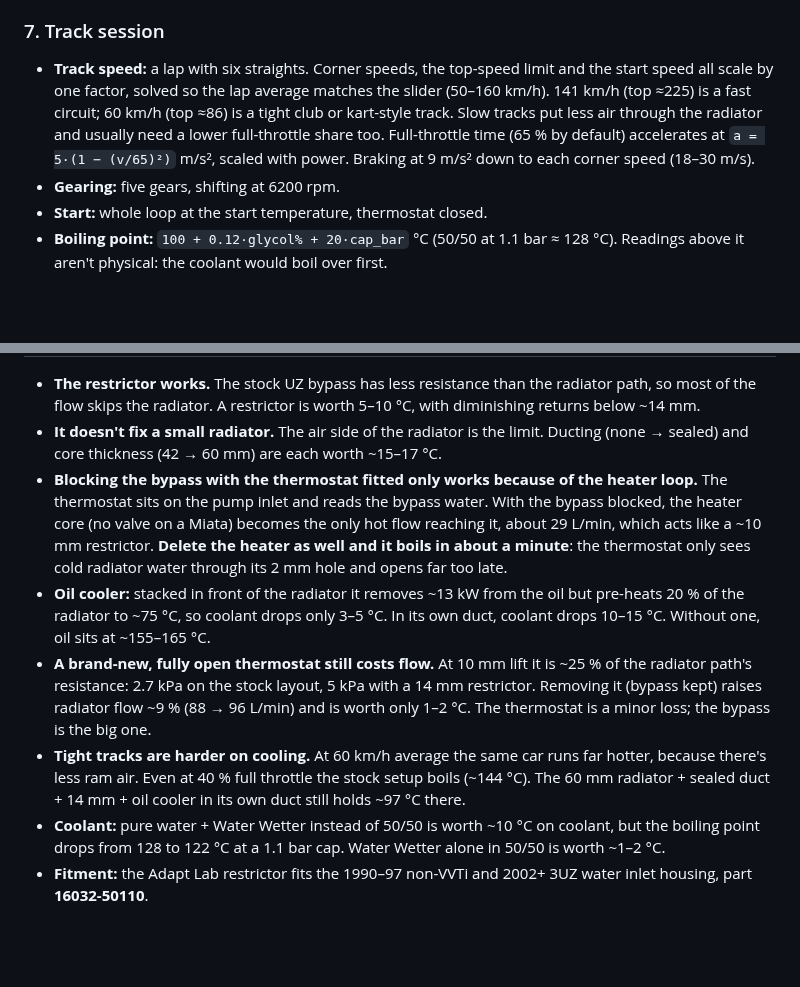
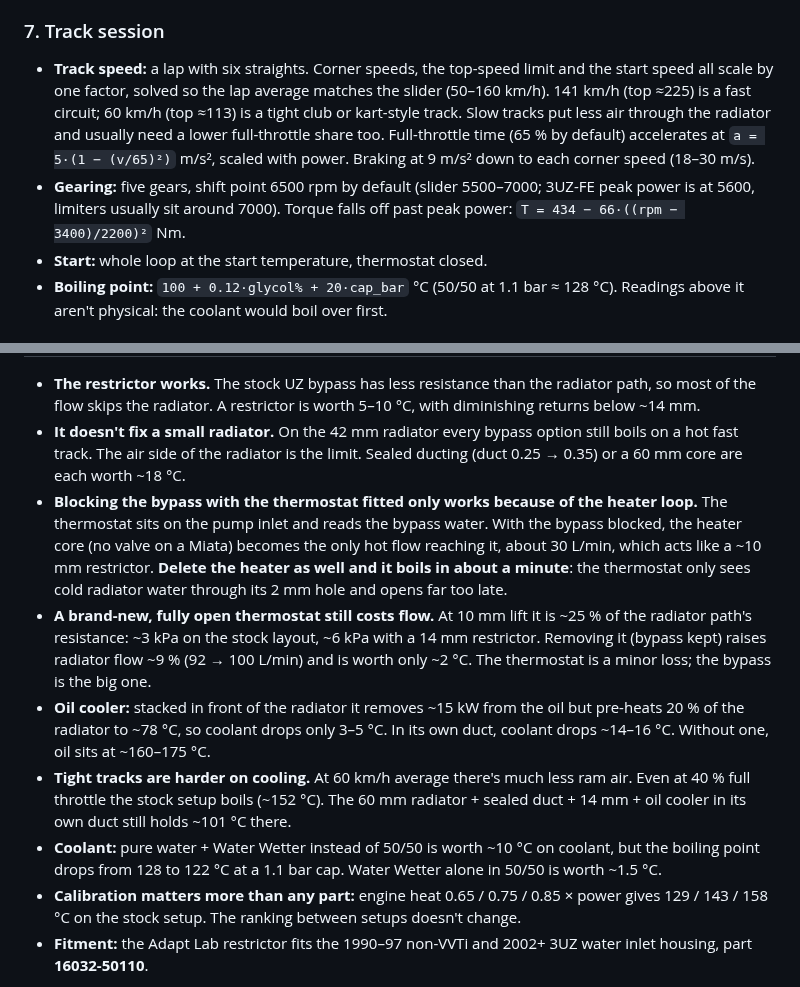
Before and after one commit to strndy/uz-miata-cooling, a Markdown page: README.md, 2 parts joined by grey strips. Drawn GitHub-style; blank space fills up the shorter version.

```diff
--- a/README.md
+++ b/README.md
@@ -81,8 +81,8 @@ Plug-flow cells give real transport delays. That's what produces the hot and col
 
 ### 7. Track session
 
-- **Track speed:** a lap with six straights. Corner speeds, the top-speed limit and the start speed all scale by one factor, solved so the lap average matches the slider (50–160 km/h). 141 km/h (top ≈225) is a fast circuit; 60 km/h (top ≈86) is a tight club or kart-style track. Slow tracks put less air through the radiator and usually need a lower full-throttle share too. Full-throttle time (65 % by default) accelerates at `a = 5·(1 − (v/65)²)` m/s², scaled with power. Braking at 9 m/s² down to each corner speed (18–30 m/s).
-- **Gearing:** five gears, shifting at 6200 rpm.
+- **Track speed:** a lap with six straights. Corner speeds, the top-speed limit and the start speed all scale by one factor, solved so the lap average matches the slider (50–160 km/h). 141 km/h (top ≈225) is a fast circuit; 60 km/h (top ≈113) is a tight club or kart-style track. Slow tracks put less air through the radiator and usually need a lower full-throttle share too. Full-throttle time (65 % by default) accelerates at `a = 5·(1 − (v/65)²)` m/s², scaled with power. Braking at 9 m/s² down to each corner speed (18–30 m/s).
+- **Gearing:** five gears, shift point 6500 rpm by default (slider 5500–7000; 3UZ-FE peak power is at 5600, limiters usually sit around 7000). Torque falls off past peak power: `T = 434 − 66·((rpm − 3400)/2200)²` Nm.
 - **Start:** whole loop at the start temperature, thermostat closed.
 - **Boiling point:** `100 + 0.12·glycol% + 20·cap_bar` °C (50/50 at 1.1 bar ≈ 128 °C). Readings above it aren't physical: the coolant would boil over first.
 
@@ -117,11 +117,12 @@ Default scenario: 3UZ-FE stock (290 hp), stock water pump, stock inlet-side ther
 
 - **The restrictor works.** The stock UZ bypass has less resistance than the radiator path, so most of the flow skips the radiator. A restrictor is worth 5–10 °C, with diminishing returns below ~14 mm.
-- **It doesn't fix a small radiator.** The air side of the radiator is the limit. Ducting (none → sealed) and core thickness (42 → 60 mm) are each worth ~15–17 °C.
-- **Blocking the bypass with the thermostat fitted only works because of the heater loop.** The thermostat sits on the pump inlet and reads the bypass water. With the bypass blocked, the heater core (no valve on a Miata) becomes the only hot flow reaching it, about 29 L/min, which acts like a ~10 mm restrictor. **Delete the heater as well and it boils in about a minute**: the thermostat only sees cold radiator water through its 2 mm hole and opens far too late.
-- **Oil cooler:** stacked in front of the radiator it removes ~13 kW from the oil but pre-heats 20 % of the radiator to ~75 °C, so coolant drops only 3–5 °C. In its own duct, coolant drops 10–15 °C. Without one, oil sits at ~155–165 °C.
-- **A brand-new, fully open thermostat still costs flow.** At 10 mm lift it is ~25 % of the radiator path's resistance: 2.7 kPa on the stock layout, 5 kPa with a 14 mm restrictor. Removing it (bypass kept) raises radiator flow ~9 % (88 → 96 L/min) and is worth only 1–2 °C. The thermostat is a minor loss; the bypass is the big one.
-- **Tight tracks are harder on cooling.** At 60 km/h average the same car runs far hotter, because there's less ram air. Even at 40 % full throttle the stock setup boils (~144 °C). The 60 mm radiator + sealed duct + 14 mm + oil cooler in its own duct still holds ~97 °C there.
-- **Coolant:** pure water + Water Wetter instead of 50/50 is worth ~10 °C on coolant, but the boiling point drops from 128 to 122 °C at a 1.1 bar cap. Water Wetter alone in 50/50 is worth ~1–2 °C.
+- **It doesn't fix a small radiator.** On the 42 mm radiator every bypass option still boils on a hot fast track. The air side of the radiator is the limit. Sealed ducting (duct 0.25 → 0.35) or a 60 mm core are each worth ~18 °C.
+- **Blocking the bypass with the thermostat fitted only works because of the heater loop.** The thermostat sits on the pump inlet and reads the bypass water. With the bypass blocked, the heater core (no valve on a Miata) becomes the only hot flow reaching it, about 30 L/min, which acts like a ~10 mm restrictor. **Delete the heater as well and it boils in about a minute**: the thermostat only sees cold radiator water through its 2 mm hole and opens far too late.
+- **A brand-new, fully open thermostat still costs flow.** At 10 mm lift it is ~25 % of the radiator path's resistance: ~3 kPa on the stock layout, ~6 kPa with a 14 mm restrictor. Removing it (bypass kept) raises radiator flow ~9 % (92 → 100 L/min) and is worth only ~2 °C. The thermostat is a minor loss; the bypass is the big one.
+- **Oil cooler:** stacked in front of the radiator it removes ~15 kW from the oil but pre-heats 20 % of the radiator to ~78 °C, so coolant drops only 3–5 °C. In its own duct, coolant drops ~14–16 °C. Without one, oil sits at ~160–175 °C.
+- **Tight tracks are harder on cooling.** At 60 km/h average there's much less ram air. Even at 40 % full throttle the stock setup boils (~152 °C). The 60 mm radiator + sealed duct + 14 mm + oil cooler in its own duct still holds ~101 °C there.
+- **Coolant:** pure water + Water Wetter instead of 50/50 is worth ~10 °C on coolant, but the boiling point drops from 128 to 122 °C at a 1.1 bar cap. Water Wetter alone in 50/50 is worth ~1.5 °C.
+- **Calibration matters more than any part:** engine heat 0.65 / 0.75 / 0.85 × power gives 129 / 143 / 158 °C on the stock setup. The ranking between setups doesn't change.
 - **Fitment:** the Adapt Lab restrictor fits the 1990–97 non-VVTi and 2002+ 3UZ water inlet housing, part **16032-50110**.
 
 **Accuracy:** absolute temperatures are ±20 °C, because the model is calibrated on forum track data, not on a logged 3UZ Miata. **Differences between setups are the reliable output.** If you have a coolant temperature log from a track session, open an issue: one log pins the calibration.
```
Also changed, not shown: other parts of README.md (+11 -11 lines), results/uz-cooling-log.md (+5 -0 lines), results/panels/uz-cooling-compare.png, results/panels/uz-cooling-oil.png, results/panels/uz-cooling-stock.png, 7 other files.
